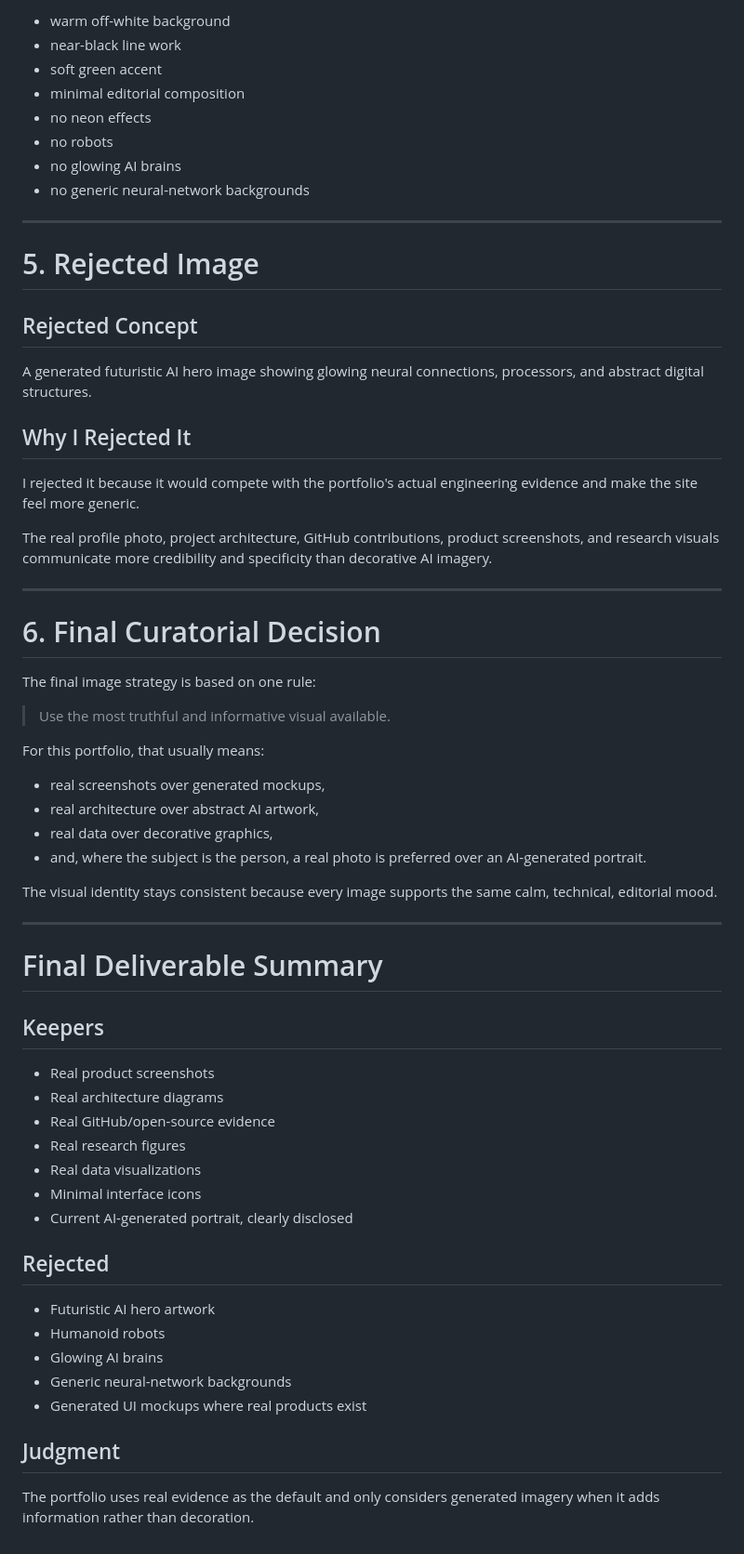
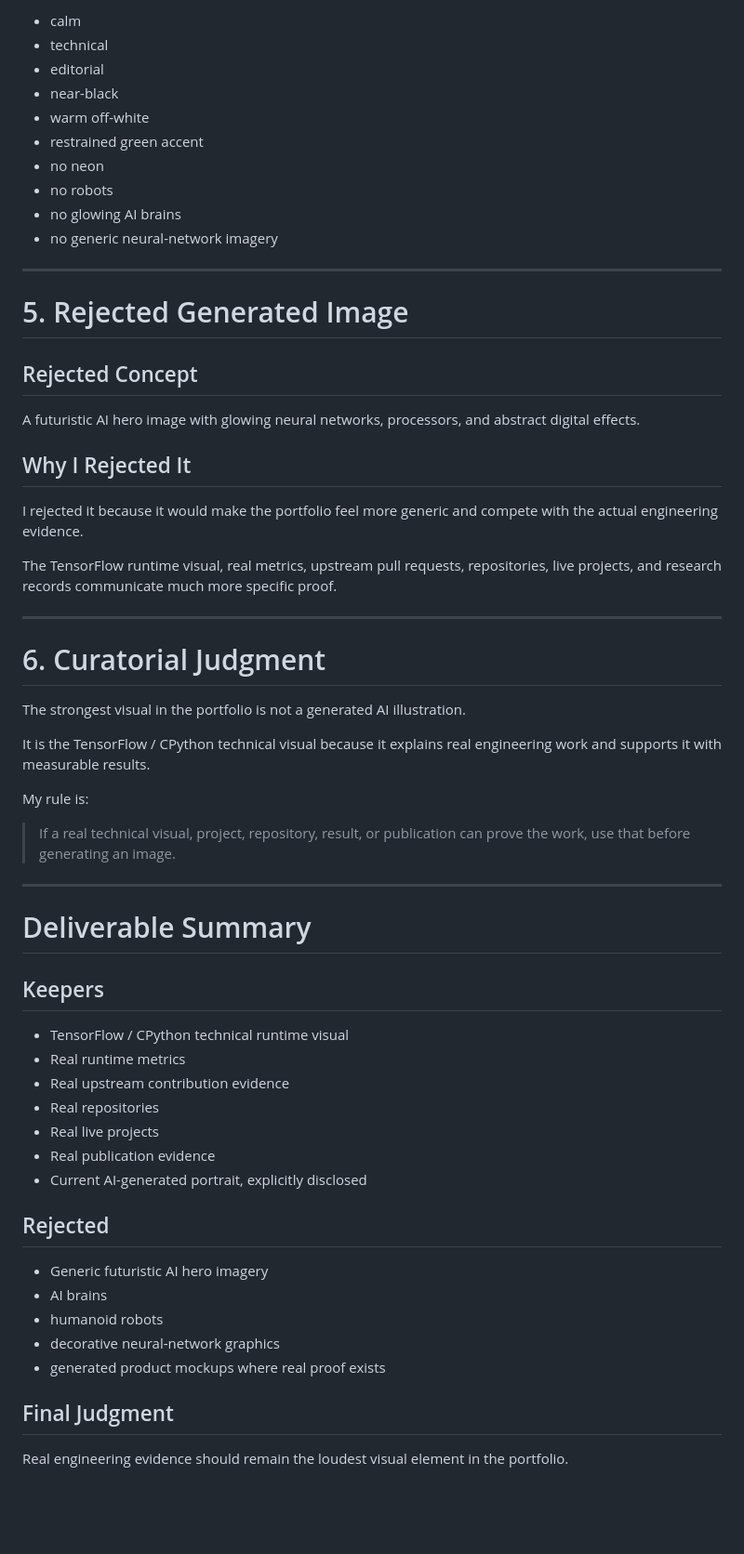
Before and after one commit to MinaIbrahim10/ai-fluency-portfolio-work, a Markdown page: week-03-curate-images/README.md, the part around one of its changes. Shown at 93% size. GitHub-like rendering; blank space fills up the shorter version.

```diff
--- a/week-03-curate-images/README.md
+++ b/week-03-curate-images/README.md
@@ -243,66 +216,63 @@ If generated connective visuals are introduced later, they should follow one con
 
-- warm off-white background
-- near-black line work
-- soft green accent
-- minimal editorial composition
-- no neon effects
+- calm
+- technical
+- editorial
+- near-black
+- warm off-white
+- restrained green accent
+- no neon
 - no robots
 - no glowing AI brains
-- no generic neural-network backgrounds
+- no generic neural-network imagery
 
 ---
 
-# 5. Rejected Image
+# 5. Rejected Generated Image
 
 ## Rejected Concept
 
-A generated futuristic AI hero image showing glowing neural connections, processors, and abstract digital structures.
+A futuristic AI hero image with glowing neural networks, processors, and abstract digital effects.
 
 ## Why I Rejected It
 
-I rejected it because it would compete with the portfolio's actual engineering evidence and make the site feel more generic.
+I rejected it because it would make the portfolio feel more generic and compete with the actual engineering evidence.
 
-The real profile photo, project architecture, GitHub contributions, product screenshots, and research visuals communicate more credibility and specificity than decorative AI imagery.
+The TensorFlow runtime visual, real metrics, upstream pull requests, repositories, live projects, and research records communicate much more specific proof.
 
 ---
 
-# 6. Final Curatorial Decision
+# 6. Curatorial Judgment
 
-The final image strategy is based on one rule:
+The strongest visual in the portfolio is not a generated AI illustration.
 
-> Use the most truthful and informative visual available.
+It is the TensorFlow / CPython technical visual because it explains real engineering work and supports it with measurable results.
 
-For this portfolio, that usually means:
+My rule is:
 
-- real screenshots over generated mockups,
-- real architecture over abstract AI artwork,
-- real data over decorative graphics,
-- and, where the subject is the person, a real photo is preferred over an AI-generated portrait.
-
-The visual identity stays consistent because every image supports the same calm, technical, editorial mood.
+> If a real technical visual, project, repository, result, or publication can prove the work, use that before generating an image.
 
 ---
 
-# Final Deliverable Summary
+# Deliverable Summary
 
 ## Keepers
 
-- Real product screenshots
-- Real architecture diagrams
-- Real GitHub/open-source evidence
-- Real research figures
-- Real data visualizations
-- Minimal interface icons
-- Current AI-generated portrait, clearly disclosed
+- TensorFlow / CPython technical runtime visual
+- Real runtime metrics
+- Real upstream contribution evidence
+- Real repositories
+- Real live projects
+- Real publication evidence
+- Current AI-generated portrait, explicitly disclosed
 
 ## Rejected
 
-- Futuristic AI hero artwork
-- Humanoid robots
-- Glowing AI brains
-- Generic neural-network backgrounds
-- Generated UI mockups where real products exist
+- Generic futuristic AI hero imagery
+- AI brains
+- humanoid robots
+- decorative neural-network graphics
+- generated product mockups where real proof exists
 
-## Judgment
+## Final Judgment
 
-The portfolio uses real evidence as the default and only considers generated imagery when it adds information rather than decoration.
+Real engineering evidence should remain the loudest visual element in the portfolio.
```
Also changed, not shown: other parts of week-03-curate-images/README.md (+126 -153 lines).
